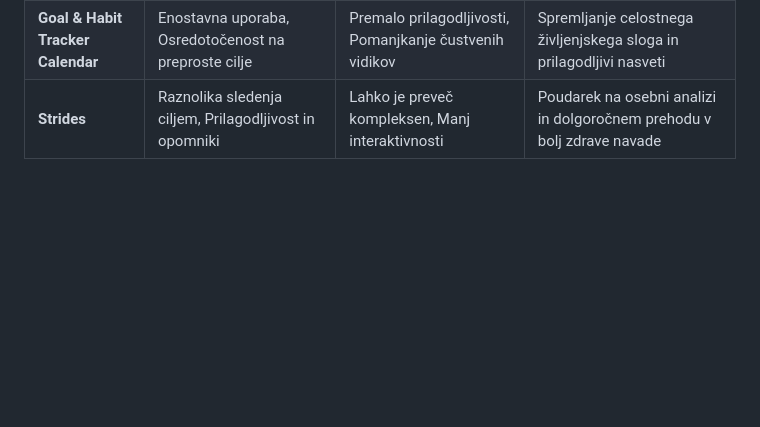
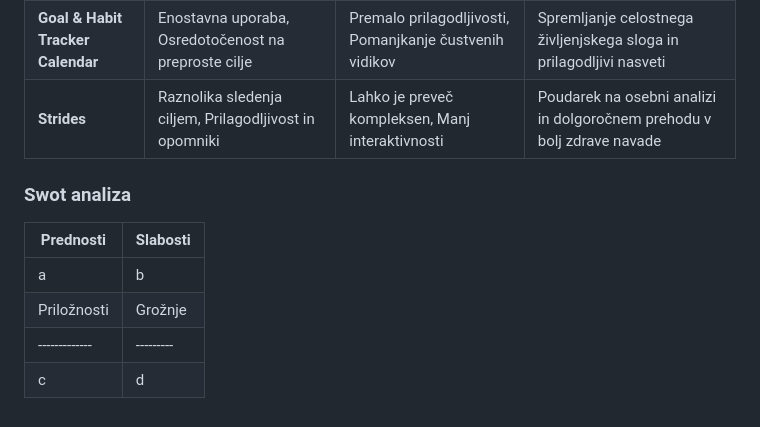
Before and after one commit to p1xelzyx/LifeRespawn, a Markdown page: README.md, the part around the change. Rendered like a GitHub page; blank space fills up the shorter version.

```diff
--- a/README.md
+++ b/README.md
@@ -24,3 +24,13 @@ Cilnja skupina ljudi, ki bi uporabljala to aplikacijo so vsi, ki imajo težave z
 | **Habitica**    | Gamifikacija motivira, Sledenje napredku z nagradami            | Pomanjkanje osebne prilagoditve, Površinski pristop          | Poudarek na personalizaciji in dolgoročnih spremembah                   |
 | **Goal & Habit Tracker Calendar** | Enostavna uporaba, Osredotočenost na preproste cilje      | Premalo prilagodljivosti, Pomanjkanje čustvenih vidikov      | Spremljanje celostnega življenjskega sloga in prilagodljivi nasveti    |
 | **Strides**     | Raznolika sledenja ciljem, Prilagodljivost in opomniki           | Lahko je preveč kompleksen, Manj interaktivnosti             | Poudarek na osebni analizi in dolgoročnem prehodu v bolj zdrave navade |
+
+
+### Swot analiza
+
+| Prednosti | Slabosti |
+|-----------|----------|
+|  a        |  b       |
+| Priložnosti | Grožnje |
+|-------------|---------|
+|     c     |  d         |
```
